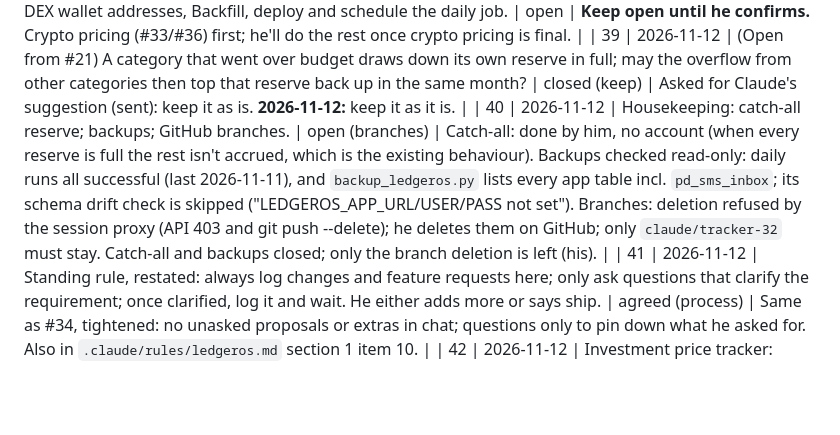
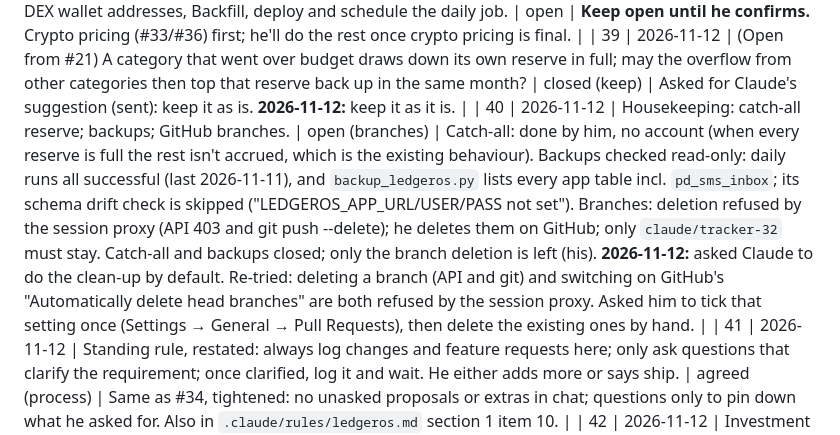
Before and after one commit to drmohanadmusa-ui/Public, a Markdown page: dev/ledgeros/FEEDBACK.md, the part around the change. Rendered like a GitHub page; blank space fills up the shorter version.

Commit message:
LedgerOS rules: branch clean-up needs GitHub's auto-delete setting (session can't delete) (#23)
Claude-Session: https://claude.ai/code/session_01WGYRyzzVBTYw5ZceavLRka

Co-authored-by: Claude <noreply@anthropic.com>

```diff
--- a/dev/ledgeros/FEEDBACK.md
+++ b/dev/ledgeros/FEEDBACK.md
@@ -45,7 +45,7 @@ Status: **open** (not discussed), **question asked**, **agreed** (ready to build
 | 37 | 2026-11-12 | (Open from 2026-11-11) The older v4.61 cap tests (`capSandbox`) use one of his real reserve figures: swap it for an invented one. | shipped 5.8.0 | Test-only change. capSandbox now uses an invented budget (1,000) and reserve (2,880.50); ovfSandbox uses budget 1,500 with 150 spent (same 1,350 surplus) and reserve 4,250. |
 | 38 | 2026-11-12 | Investment price setup on his side: Finnhub key, link positions, DEX wallet addresses, Backfill, deploy and schedule the daily job. | open | **Keep open until he confirms.** Crypto pricing (#33/#36) first; he'll do the rest once crypto pricing is final. |
 | 39 | 2026-11-12 | (Open from #21) A category that went over budget draws down its own reserve in full; may the overflow from other categories then top that reserve back up in the same month? | closed (keep) | Asked for Claude's suggestion (sent): keep it as is. **2026-11-12:** keep it as it is. |
-| 40 | 2026-11-12 | Housekeeping: catch-all reserve; backups; GitHub branches. | open (branches) | Catch-all: done by him, no account (when every reserve is full the rest isn't accrued, which is the existing behaviour). Backups checked read-only: daily runs all successful (last 2026-11-11), and `backup_ledgeros.py` lists every app table incl. `pd_sms_inbox`; its schema drift check is skipped ("LEDGEROS_APP_URL/USER/PASS not set"). Branches: deletion refused by the session proxy (API 403 and git push --delete); he deletes them on GitHub; only `claude/tracker-32` must stay. Catch-all and backups closed; only the branch deletion is left (his). |
+| 40 | 2026-11-12 | Housekeeping: catch-all reserve; backups; GitHub branches. | open (branches) | Catch-all: done by him, no account (when every reserve is full the rest isn't accrued, which is the existing behaviour). Backups checked read-only: daily runs all successful (last 2026-11-11), and `backup_ledgeros.py` lists every app table incl. `pd_sms_inbox`; its schema drift check is skipped ("LEDGEROS_APP_URL/USER/PASS not set"). Branches: deletion refused by the session proxy (API 403 and git push --delete); he deletes them on GitHub; only `claude/tracker-32` must stay. Catch-all and backups closed; only the branch deletion is left (his). **2026-11-12:** asked Claude to do the clean-up by default. Re-tried: deleting a branch (API and git) and switching on GitHub's "Automatically delete head branches" are both refused by the session proxy. Asked him to tick that setting once (Settings → General → Pull Requests), then delete the existing ones by hand. |
 | 41 | 2026-11-12 | Standing rule, restated: always log changes and feature requests here; only ask questions that clarify the requirement; once clarified, log it and wait. He either adds more or says ship. | agreed (process) | Same as #34, tightened: no unasked proposals or extras in chat; questions only to pin down what he asked for. Also in `.claude/rules/ledgeros.md` section 1 item 10. |
 | 42 | 2026-11-12 | Investment price tracker: when a coin is linked correctly, show it as green. | shipped 5.9.0 | Today ⚙ Setup → 💹 Price links shows the link as plain text ("CoinGecko · Bitcoin") or grey "not linked (manual)". Asked: (1) what counts as "linked correctly": a link is saved, or the last refresh actually returned a price from it; (2) where: the Price links window only, or also the platform boxes / holding cards; (3) what turns green: the "Price from" text with a ✓, or the whole row; and what a linked-but-failing coin should show. **Answers 2026-11-12:** (1) green marks the coins he has confirmed, to tell them apart from ones that only have a contract address saved and whose coin he hasn't chosen yet; (2) in 💹 Price links only; (3) the coin name in green. Code: a pasted address saves `{kind:'dex', chain, address}` with no label (ARIES, LEO, SCORPIO, TAURUS in his screenshot); a Find → Use pick saves a label too (PISCES, SAGIT). Follow-up asked: green = picked with Use (or confirmed after a lookup), address-only = not green? **Answer 2026-11-12:** yes, green once a coin is picked (Use, or confirmed after the address lookup in #43); address-only stays normal colour. Agreed, ready to build. Shipped 5.9.0. |
 | 43 | 2026-11-12 | Price links → 🔎 Find on Solana tokens: for some (ARIES) the results don't show enough to pick the right coin; for others (LEO) the list is long and none is the right one. (Screenshots.) | shipped 5.9.0 | Code: Find searches by ticker only and ignores the contract address already saved on the row. CoinGecko results show name + rank only (no chain, address or price); DexScreener results show address, liquidity and price, top 5 by liquidity. Questions sent: look up the saved address first and show that exact token on top; extra details on CoinGecko results; mark a result that matches the saved address. **Answers 2026-11-12:** (1) when a row has a saved address, Find shows only the exact token for that address (name, symbol, price, liquidity), no ticker matches; (2) yes: CoinGecko results also show chain, short contract address and current price, and a result matching the saved address is marked "✓ matches your address" (one extra call per result); (3) yes: 📋 Address looks the token up straight away and asks to confirm ("Is this X on Solana, $…?") before saving; yes = confirmed (green, #42). Agreed, ready to build. Shipped 5.9.0: a pick from the exact lookup keeps the link on DexScreener by address (so the wallet check still works) and adds the symbol. |
```
Also changed, not shown: .claude/rules/ledgeros.md (+1 -0 lines).
